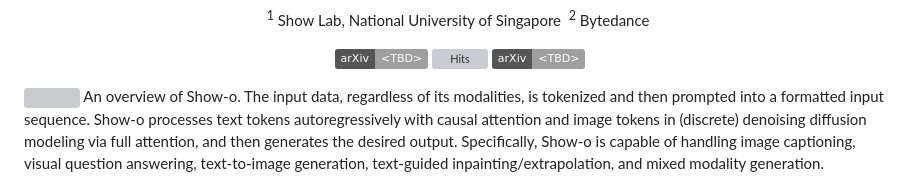
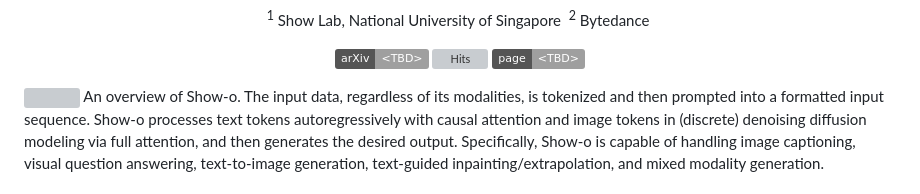
Before and after one commit to showlab/Show-o, a Markdown page: README.md, the part around the change. GitHub-like rendering; badges without logos; grey boxes are pictures that could not be loaded.

```diff
--- a/README.md
+++ b/README.md
@@ -16,7 +16,7 @@ Zhijie Chen<sup>2</sup>&nbsp;
 
 <sup>1</sup> Show Lab, National University of Singapore&nbsp; <sup>2</sup> Bytedance&nbsp;
 
-[![arXiv](https://img.shields.io/badge/arXiv-<TBD>-<COLOR>.svg)]() [![Hits](https://hits.seeyoufarm.com/api/count/incr/badge.svg?url=https%3A%2F%2Fgithub.com%2Fshowlab%2FShow-o&count_bg=%234DC621&title_bg=%23811AD2&icon=&icon_color=%23E7E7E7&title=hits&edge_flat=false)](https://hits.seeyoufarm.com) [![page](https://img.shields.io/badge/arXiv-<TBD>-<COLOR>.svg)]()
+[![arXiv](https://img.shields.io/badge/arXiv-<TBD>-<COLOR>.svg)]() [![Hits](https://hits.seeyoufarm.com/api/count/incr/badge.svg?url=https%3A%2F%2Fgithub.com%2Fshowlab%2FShow-o&count_bg=%234DC621&title_bg=%23811AD2&icon=&icon_color=%23E7E7E7&title=hits&edge_flat=false)](https://hits.seeyoufarm.com) [![page](https://img.shields.io/badge/page-<TBD>-<COLOR>.svg)]()
 
 </div>
 
```
